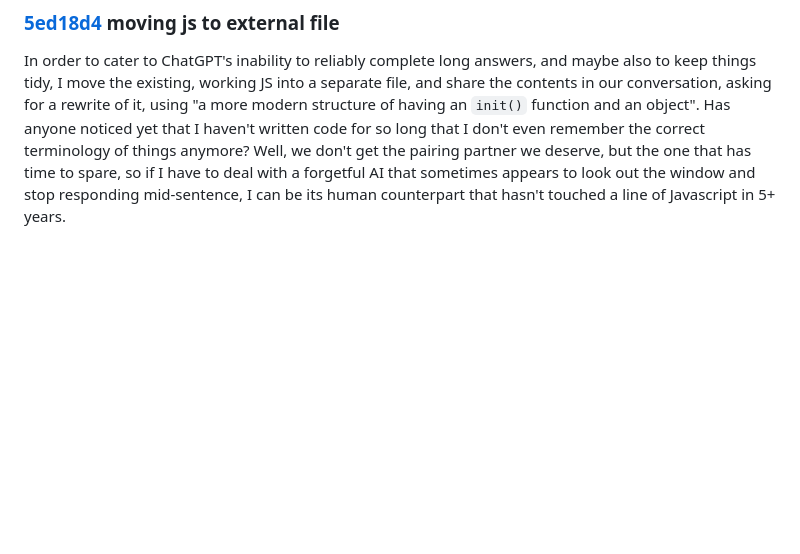
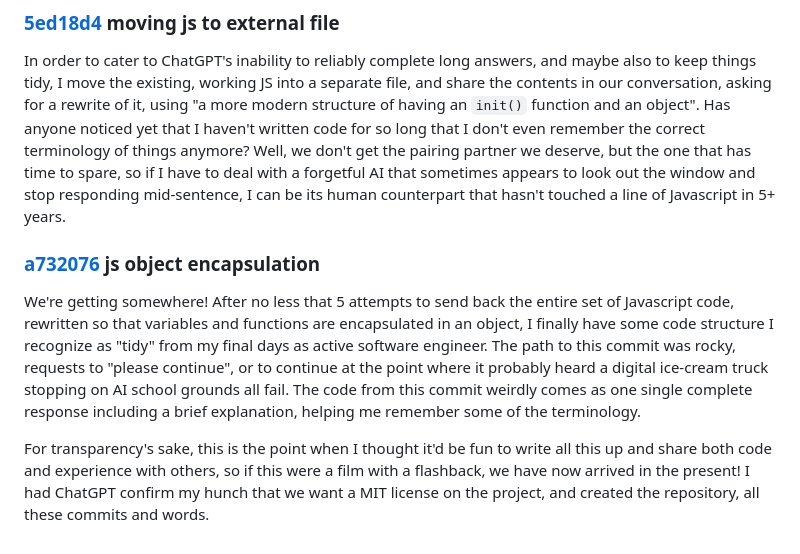
Before and after one commit to mwillerich/browsersnake, a Markdown page: README.md, the part around the change. GitHub-like rendering; blank space fills up the shorter version.

Commit message:
Update README.md
on encapsulation and catching up with the past.

```diff
--- a/README.md
+++ b/README.md
@@ -27,3 +27,9 @@ Back to browsersnake. If ChatGPT keeps forgetting what our project currently loo
 ### [5ed18d4](https://github.com/mwillerich/browsersnake/commit/5ed18d45e13238d54dbd6136a6bbb8263ec51088) moving js to external file
 
 In order to cater to ChatGPT's inability to reliably complete long answers, and maybe also to keep things tidy, I move the existing, working JS into a separate file, and share the contents in our conversation, asking for a rewrite of it, using "a more modern structure of having an `init()` function and an object". Has anyone noticed yet that I haven't written code for so long that I don't even remember the correct terminology of things anymore? Well, we don't get the pairing partner we deserve, but the one that has time to spare, so if I have to deal with a forgetful AI that sometimes appears to look out the window and stop responding mid-sentence, I can be its human counterpart that hasn't touched a line of Javascript in 5+ years.
+
+### [a732076](https://github.com/mwillerich/browsersnake/commit/a7320769ed8ca96b1a404774a9bbe696d73fd071) js object encapsulation
+
+We're getting somewhere! After no less that 5 attempts to send back the entire set of Javascript code, rewritten so that variables and functions are encapsulated in an object, I finally have some code structure I recognize as "tidy" from my final days as active software engineer. The path to this commit was rocky, requests to "please continue", or to continue at the point where it probably heard a digital ice-cream truck stopping on AI school grounds all fail. The code from this commit weirdly comes as one single complete response including a brief explanation, helping me remember some of the terminology.
+
+For transparency's sake, this is the point when I thought it'd be fun to write all this up and share both code and experience with others, so if this were a film with a flashback, we have now arrived in the present! I had ChatGPT confirm my hunch that we want a MIT license on the project, and created the repository, all these commits and words.
```
